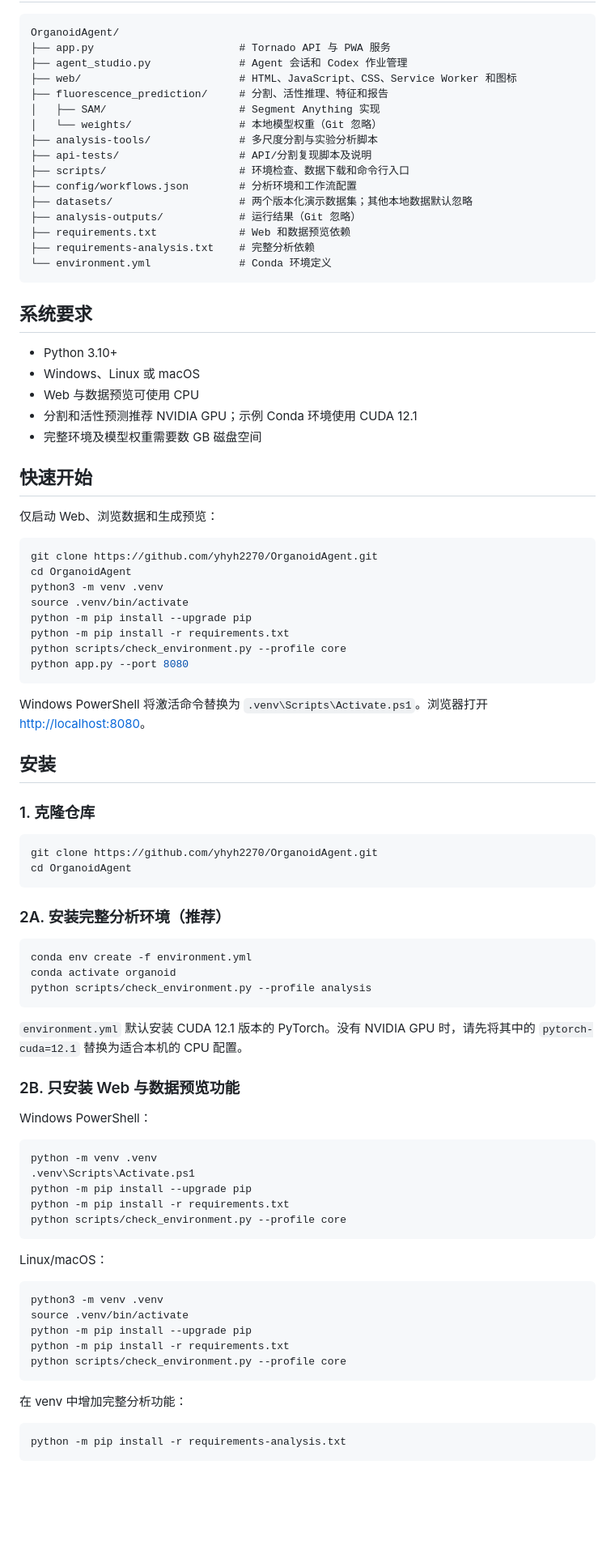
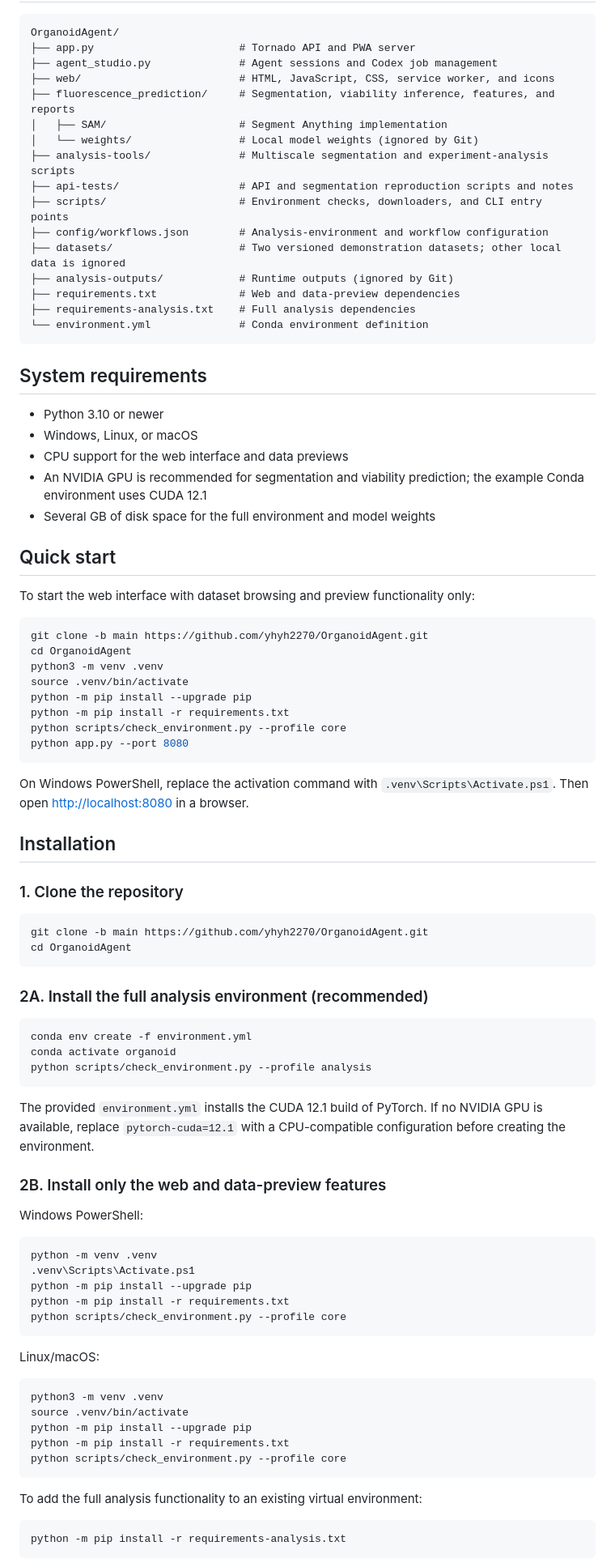
Before and after one commit to yhyh2270/OrganoidAgent, a Markdown page: README.md, the part around one of its changes. Shown at 81% size. Drawn GitHub-style; blank space fills up the shorter version.

Commit message:
Rewrite README in English

````diff
--- a/README.md
+++ b/README.md
@@ -52,37 +50,37 @@ OrganoidAgent 是一个面向类器官显微图像和实验数据的本地优先
 
 ```text
 OrganoidAgent/
-├── app.py                       # Tornado API 与 PWA 服务
-├── agent_studio.py              # Agent 会话和 Codex 作业管理
-├── web/                         # HTML、JavaScript、CSS、Service Worker 和图标
-├── fluorescence_prediction/     # 分割、活性推理、特征和报告
-│   ├── SAM/                     # Segment Anything 实现
-│   └── weights/                 # 本地模型权重（Git 忽略）
-├── analysis-tools/              # 多尺度分割与实验分析脚本
-├── api-tests/                   # API/分割复现脚本及说明
-├── scripts/                     # 环境检查、数据下载和命令行入口
-├── config/workflows.json        # 分析环境和工作流配置
-├── datasets/                    # 两个版本化演示数据集；其他本地数据默认忽略
-├── analysis-outputs/            # 运行结果（Git 忽略）
-├── requirements.txt             # Web 和数据预览依赖
-├── requirements-analysis.txt    # 完整分析依赖
-└── environment.yml              # Conda 环境定义
+├── app.py                       # Tornado API and PWA server
+├── agent_studio.py              # Agent sessions and Codex job management
+├── web/                         # HTML, JavaScript, CSS, service worker, and icons
+├── fluorescence_prediction/     # Segmentation, viability inference, features, and reports
+│   ├── SAM/                     # Segment Anything implementation
+│   └── weights/                 # Local model weights (ignored by Git)
+├── analysis-tools/              # Multiscale segmentation and experiment-analysis scripts
+├── api-tests/                   # API and segmentation reproduction scripts and notes
+├── scripts/                     # Environment checks, downloaders, and CLI entry points
+├── config/workflows.json        # Analysis-environment and workflow configuration
+├── datasets/                    # Two versioned demonstration datasets; other local data is ignored
+├── analysis-outputs/            # Runtime outputs (ignored by Git)
+├── requirements.txt             # Web and data-preview dependencies
+├── requirements-analysis.txt    # Full analysis dependencies
+└── environment.yml              # Conda environment definition
 ```
 
-## 系统要求
+## System requirements
 
-- Python 3.10+
-- Windows、Linux 或 macOS
-- Web 与数据预览可使用 CPU
-- 分割和活性预测推荐 NVIDIA GPU；示例 Conda 环境使用 CUDA 12.1
-- 完整环境及模型权重需要数 GB 磁盘空间
+- Python 3.10 or newer
+- Windows, Linux, or macOS
+- CPU support for the web interface and data previews
+- An NVIDIA GPU is recommended for segmentation and viability prediction; the example Conda environment uses CUDA 12.1
+- Several GB of disk space for the full environment and model weights
 
-## 快速开始
+## Quick start
 
-仅启动 Web、浏览数据和生成预览：
+To start the web interface with dataset browsing and preview functionality only:
 
 ```bash
-git clone https://github.com/yhyh2270/OrganoidAgent.git
+git clone -b main https://github.com/yhyh2270/OrganoidAgent.git
 cd OrganoidAgent
 python3 -m venv .venv
 source .venv/bin/activate
@@ -92,18 +90,18 @@ python scripts/check_environment.py --profile core
 python app.py --port 8080
 ```
 
-Windows PowerShell 将激活命令替换为 `.venv\Scripts\Activate.ps1`。浏览器打开 <http://localhost:8080>。
+On Windows PowerShell, replace the activation command with `.venv\Scripts\Activate.ps1`. Then open <http://localhost:8080> in a browser.
 
-## 安装
+## Installation
 
-### 1. 克隆仓库
+### 1. Clone the repository
 
 ```bash
-git clone https://github.com/yhyh2270/OrganoidAgent.git
+git clone -b main https://github.com/yhyh2270/OrganoidAgent.git
 cd OrganoidAgent
 ```
 
-### 2A. 安装完整分析环境（推荐）
+### 2A. Install the full analysis environment (recommended)
 
 ```bash
 conda env create -f environment.yml
@@ -111,11 +109,11 @@ conda activate organoid
 python scripts/check_environment.py --profile analysis
 ```
 
-`environment.yml` 默认安装 CUDA 12.1 版本的 PyTorch。没有 NVIDIA GPU 时，请先将其中的 `pytorch-cuda=12.1` 替换为适合本机的 CPU 配置。
+The provided `environment.yml` installs the CUDA 12.1 build of PyTorch. If no NVIDIA GPU is available, replace `pytorch-cuda=12.1` with a CPU-compatible configuration before creating the environment.
 
-### 2B. 只安装 Web 与数据预览功能
+### 2B. Install only the web and data-preview features
 
-Windows PowerShell：
+Windows PowerShell:
 
 ```powershell
 python -m venv .venv
@@ -125,7 +123,7 @@ python -m pip install -r requirements.txt
 python scripts/check_environment.py --profile core
 ```
 
-Linux/macOS：
+Linux/macOS:
 
 ```bash
 python3 -m venv .venv
@@ -135,7 +133,7 @@ python -m pip install -r requirements.txt
 python scripts/check_environment.py --profile core
 ```
 
-在 venv 中增加完整分析功能：
+To add the full analysis functionality to an existing virtual environment:
 
 ```bash
 python -m pip install -r requirements-analysis.txt
````
Also changed, not shown: other parts of README.md (+87 -93 lines).
